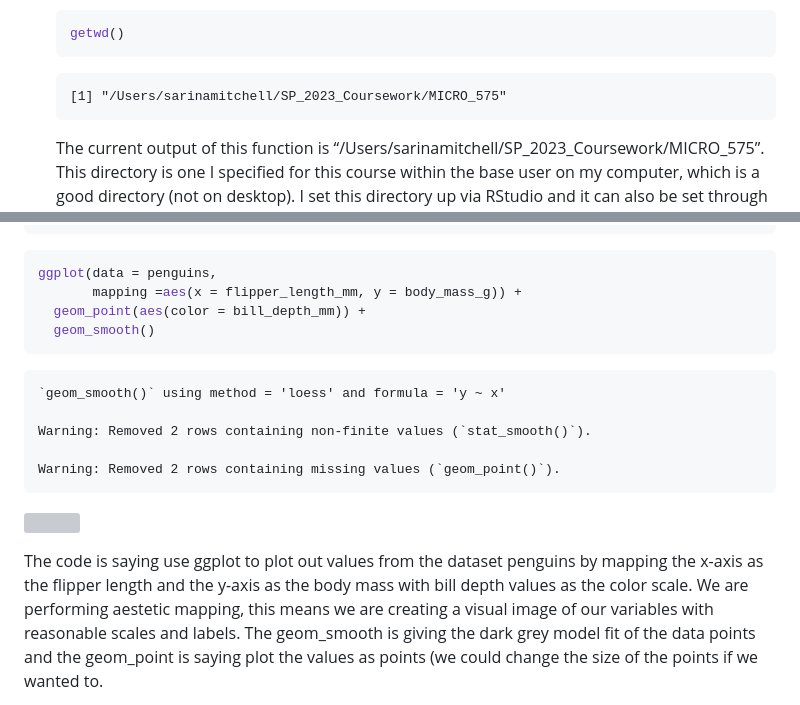
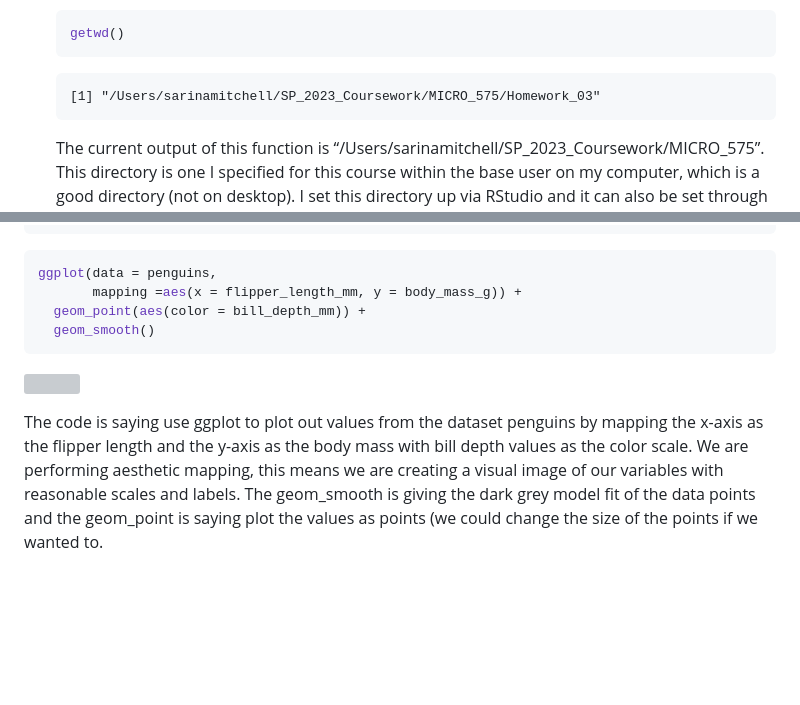
Before and after one commit to DeepSubsurfaceMicro/MICRO_575, a Markdown page: Homework_03/hmk_03_S.Mitchell.md, 2 parts joined by grey strips. GitHub-like rendering; blank space fills up the shorter version; grey boxes are pictures that could not be loaded.

````diff
--- a/Homework_03/hmk_03_S.Mitchell.md
+++ b/Homework_03/hmk_03_S.Mitchell.md
@@ -47,7 +47,7 @@ rm(list=ls())
     getwd()
     ```
 
-        [1] "/Users/sarinamitchell/SP_2023_Coursework/MICRO_575"
+        [1] "/Users/sarinamitchell/SP_2023_Coursework/MICRO_575/Homework_03"
 
     The current output of this function is
     “/Users/sarinamitchell/SP_2023_Coursework/MICRO_575”. This directory
@@ -226,18 +226,12 @@ ggplot(data = penguins,
   geom_smooth()
 ```
 
-    `geom_smooth()` using method = 'loess' and formula = 'y ~ x'
-
-    Warning: Removed 2 rows containing non-finite values (`stat_smooth()`).
-
-    Warning: Removed 2 rows containing missing values (`geom_point()`).
-
 ![](hmk_03_S.Mitchell_files/figure-commonmark/unnamed-chunk-16-1.png)
 
 The code is saying use ggplot to plot out values from the dataset
 penguins by mapping the x-axis as the flipper length and the y-axis as
 the body mass with bill depth values as the color scale. We are
-performing aestetic mapping, this means we are creating a visual image
+performing aesthetic mapping, this means we are creating a visual image
 of our variables with reasonable scales and labels. The geom_smooth is
 giving the dark grey model fit of the data points and the geom_point is
 saying plot the values as points (we could change the size of the points
````
